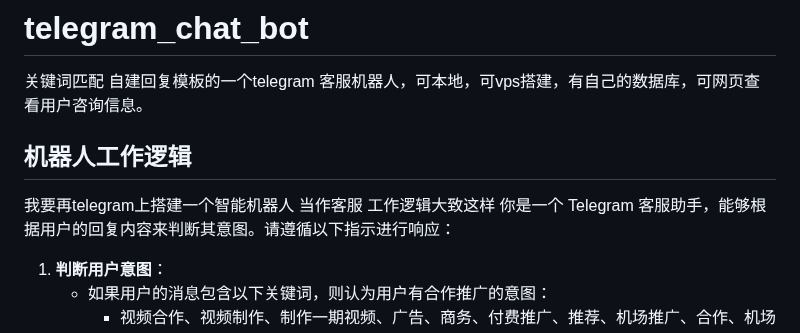
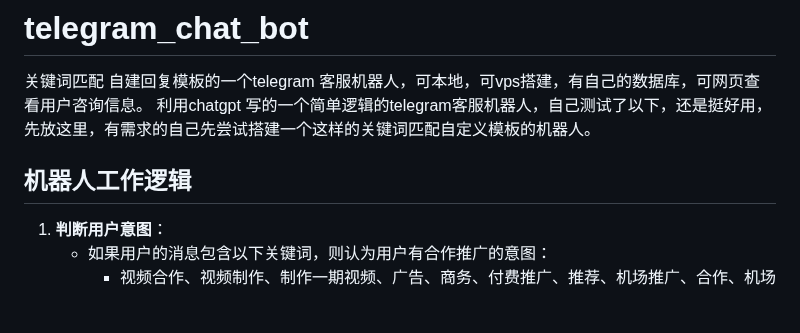
Before and after one commit to leilei223/telegram_chat_bot, a Markdown page: README.md, the part around the change. Drawn GitHub-style; blank space fills up the shorter version.

```diff
--- a/README.md
+++ b/README.md
@@ -1,7 +1,7 @@
 # telegram_chat_bot
 关键词匹配 自建回复模板的一个telegram 客服机器人，可本地，可vps搭建，有自己的数据库，可网页查看用户咨询信息。
+利用chatgpt 写的一个简单逻辑的telegram客服机器人，自己测试了以下，还是挺好用，先放这里，有需求的自己先尝试搭建一个这样的关键词匹配自定义模板的机器人。
 ## 机器人工作逻辑
-我要再telegram上搭建一个智能机器人  当作客服  工作逻辑大致这样  你是一个 Telegram 客服助手，能够根据用户的回复内容来判断其意图。请遵循以下指示进行响应：
 1. **判断用户意图**：
    - 如果用户的消息包含以下关键词，则认为用户有合作推广的意图：
      - 视频合作、视频制作、制作一期视频、广告、商务、付费推广、推荐、机场推广、合作、机场合作、vpn推广、商务推广
```
